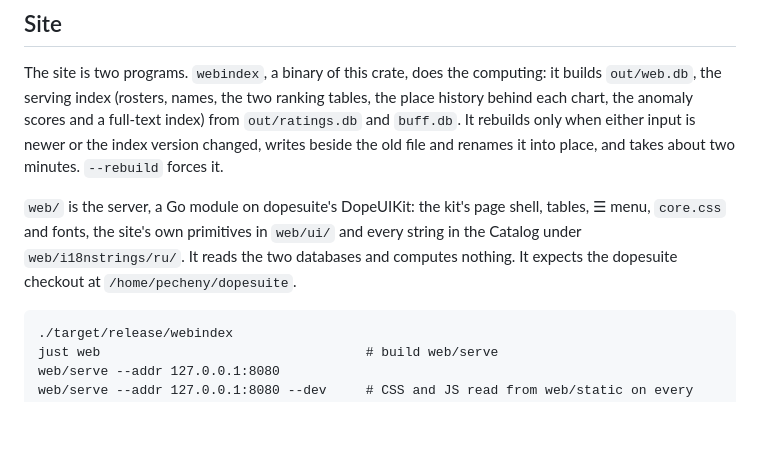
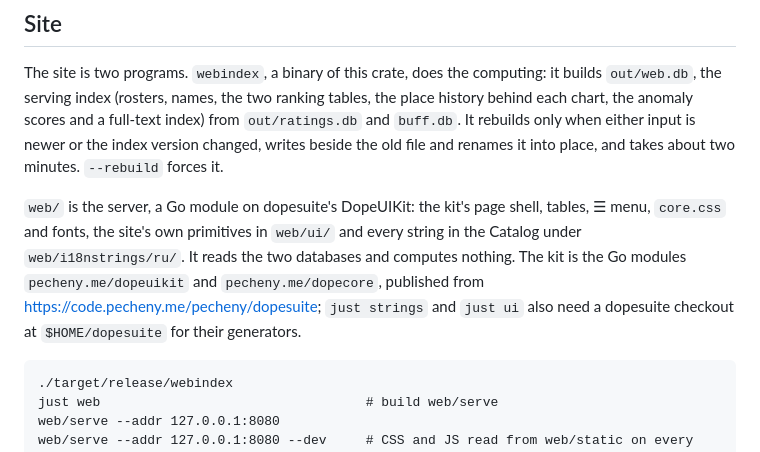
Before and after one commit to alexander-pecheny/chgk-rating, a Markdown page: README.md, the part around the change. Drawn GitHub-style; blank space fills up the shorter version.

Commit message:
Say where the site's kit comes from
Co-Authored-By: Claude Opus 5.5 <noreply@anthropic.com>

````diff
--- a/README.md
+++ b/README.md
@@ -211,8 +211,10 @@ and renames it into place, and takes about two minutes. `--rebuild` forces it.
 `web/` is the server, a Go module on dopesuite's DopeUIKit: the kit's page
 shell, tables, ☰ menu, `core.css` and fonts, the site's own primitives in
 `web/ui/` and every string in the Catalog under `web/i18nstrings/ru/`. It reads
-the two databases and computes nothing. It expects the dopesuite checkout at
-`/home/pecheny/dopesuite`.
+the two databases and computes nothing. The kit is the Go modules
+`pecheny.me/dopeuikit` and `pecheny.me/dopecore`, published from
+https://code.pecheny.me/pecheny/dopesuite; `just strings` and `just ui` also
+need a dopesuite checkout at `$HOME/dopesuite` for their generators.
 
 ```
 ./target/release/webindex
````
